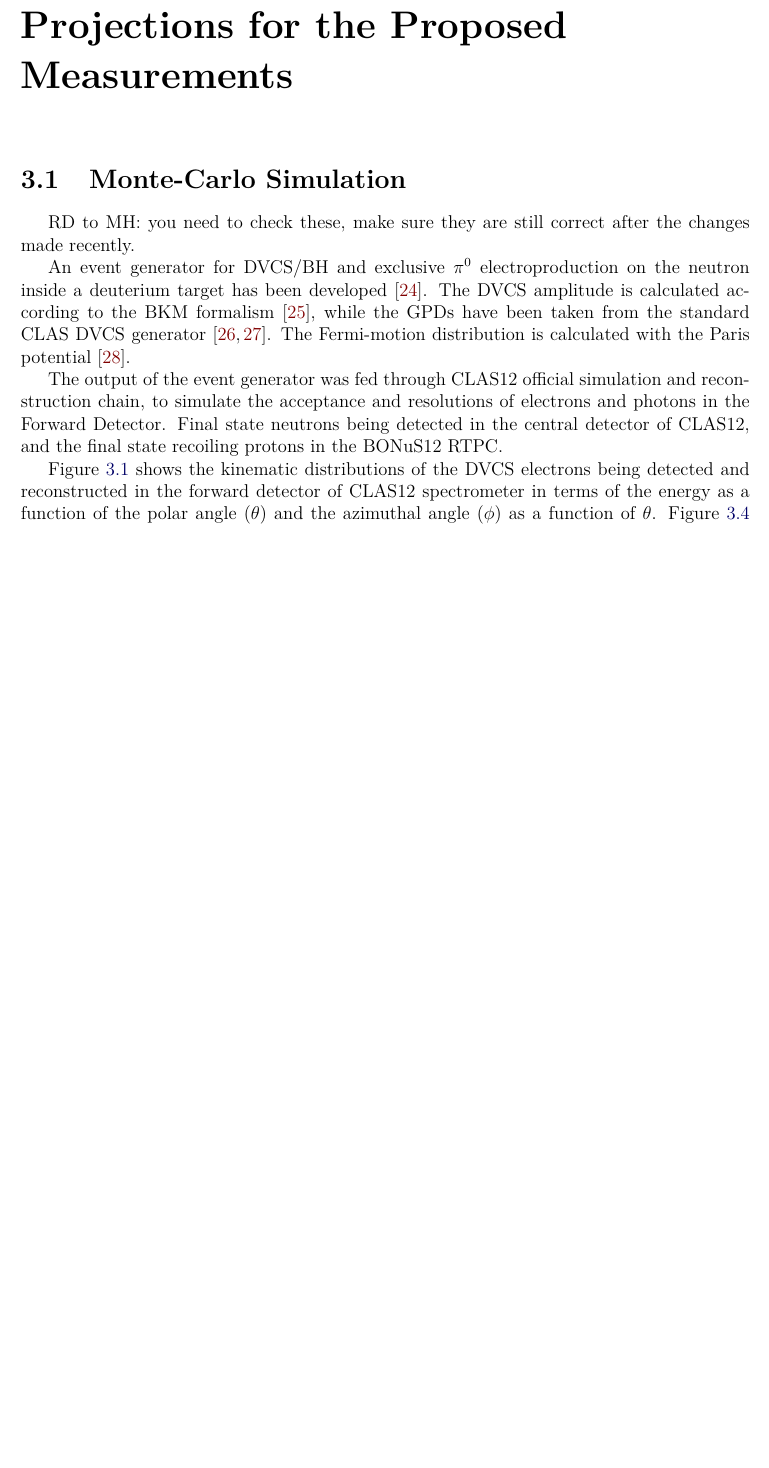
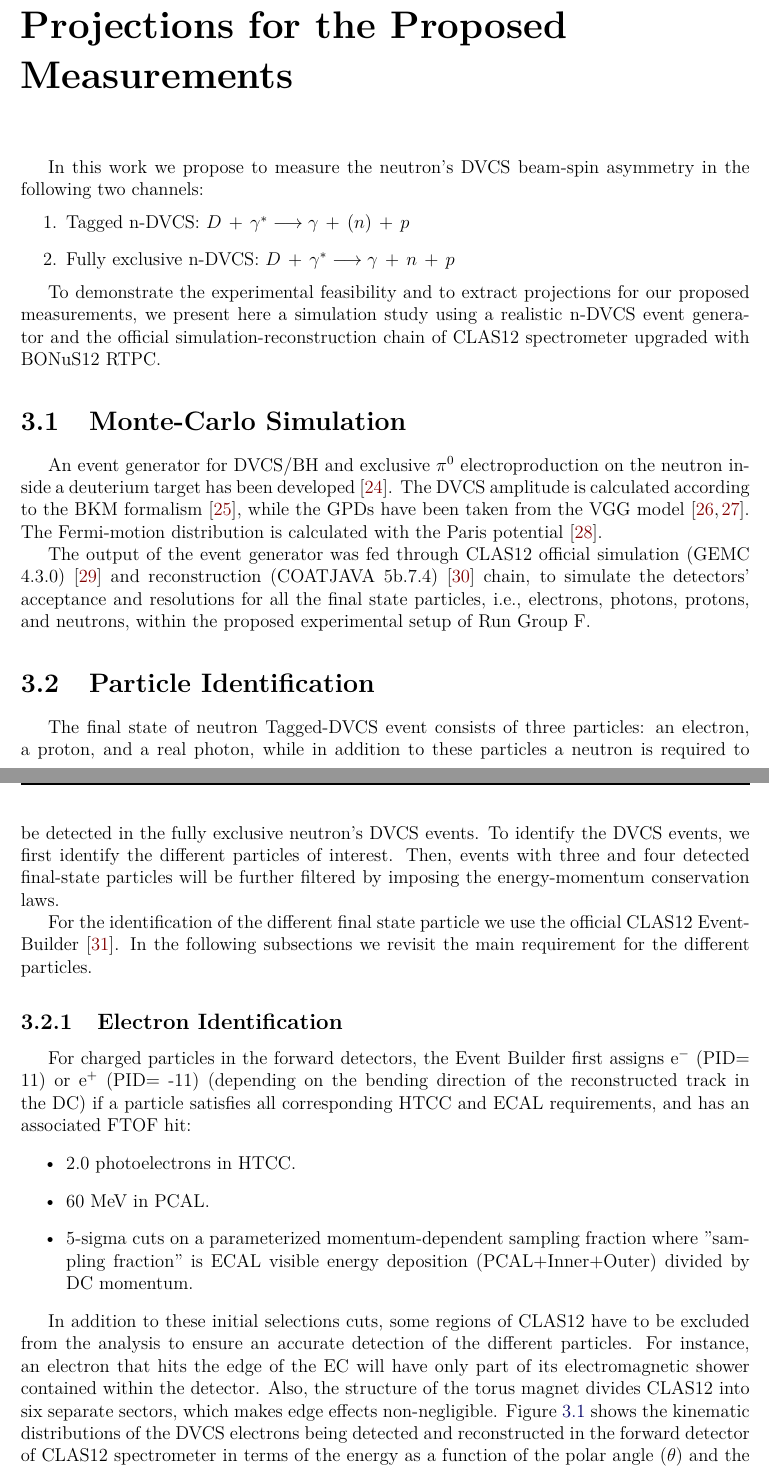
Before and after one commit to Hattawy/2019_Bonus_Neutron_DVCS, a LaTeX thesis (neutronDVCS.tex, which reads chap3.tex): part of page 17 of 26 before the commit and two parts of pages 17 and 18 of 29 after it, the two joined at a grey line, cut so that both start at the same text, the shorter picture padded with empty space. Compiled offline with pdfLaTeX.

Commit message:
writing in the projections

```diff
--- a/chap3.tex
+++ b/chap3.tex
@@ -1,25 +1,67 @@
 \chapter{Projections for the Proposed Measurements}
 \label{chap:reach}
+In this work we propose to measure the neutron's DVCS beam-spin asymmetry in
+the following two channels:
+\begin{enumerate}
+   \item Tagged n-DVCS: $D\,+\,\gamma^{*}  \longrightarrow
+      \gamma\,+\,(n)\,+\,p$
+   \item Fully exclusive n-DVCS: $D\,+\,\gamma^{*}  \longrightarrow \gamma\,+\,
+      n \,+\,p$
+\end{enumerate}
+
+To demonstrate the experimental feasibility and to extract projections for our
+proposed measurements, we present here a simulation study using a realistic
+n-DVCS event generator and the official simulation-reconstruction chain of
+CLAS12 spectrometer upgraded with BONuS12 RTPC.
+
 
 \section{Monte-Carlo Simulation}
-RD to MH: you need to check these, make sure they are still correct after the changes made recently.
-
 An event generator for DVCS/BH and exclusive $\pi^0$ electroproduction on the
 neutron inside a deuterium target has been developed \cite{ahmed}. The DVCS
 amplitude is calculated according to the BKM formalism \cite{Belitsky:2001ns},
-while the GPDs have been taken from the standard CLAS DVCS generator
-\cite{PhysRevD.60.094017,Guidal:2004nd}.  The Fermi-motion distribution is
+while the GPDs have been taken from the VGG model
+\cite{PhysRevD.60.094017,Guidal:2004nd}. The Fermi-motion distribution is
 calculated with the Paris potential \cite{PhysRevC.21.861}.
 
 The output of the event generator was fed through CLAS12 official simulation
-and reconstruction chain, to simulate the acceptance and resolutions of
-electrons and photons in the Forward Detector. Final state neutrons being
-detected in the central detector of CLAS12, and the final state recoiling
-protons in the BONuS12 RTPC.
+(GEMC 4.3.0)~\cite{clas12-gemc} and reconstruction (COATJAVA
+5b.7.4)~\cite{clas12-coatjava} chain, to simulate the detectors' acceptance and
+resolutions for all the final state particles, i.e., electrons, photons,
+protons, and neutrons, within the proposed experimental setup of Run Group F.
 
-Figure~\ref{fig:el_kin} shows the kinematic distributions of the DVCS electrons
-being detected and reconstructed in the forward detector of CLAS12 spectrometer
-in terms of the energy as a function of the polar angle ($\theta$) and the
-azimuthal angle ($\phi$) as a function of $\theta$. Figure~\ref{fig:photon_kin}
-presents the kinematic distributions of the neutron-DVCS photons detected in
-the CLAS12 forward detector.
+\section{Particle Identification}
+
+The final state of neutron Tagged-DVCS event consists of three particles: an
+electron, a proton, and a real photon, while in addition to these particles a
+neutron is required to be detected in the fully exclusive neutron's DVCS
+events. To identify the DVCS events, we first identify the different particles
+of interest. Then, events with three and four detected final-state particles
+will be further filtered by imposing the energy-momentum conservation laws.
+
+For the identification of the different final state particle we use the
+official CLAS12 Event-Builder~\cite{eventbuilder}. In the following subsections
+we revisit the main requirement for the different particles.
+
+\subsection{Electron Identification}
+For charged particles in the forward detectors, the Event Builder first assigns
+e$^-$ (PID= 11) or e$^+$ (PID= -11) (depending on the bending direction of the
+reconstructed track in the DC) if a particle satisfies all corresponding HTCC
+and ECAL requirements, and has an associated FTOF hit:
+\begin{itemize}
+ \item 2.0 photoelectrons in HTCC.
+ \item 60 MeV in PCAL.
+ \item  5-sigma cuts on a parameterized momentum-dependent sampling fraction
+    where "sampling fraction" is ECAL visible energy deposition
+      (PCAL+Inner+Outer) divided by DC momentum.
+
+\end{itemize}
+
+In addition to these initial selections cuts, some regions of CLAS12 have to be
+excluded from the analysis to ensure an accurate detection of the different
+particles. For instance, an electron that hits the edge of the EC will have
+only part of its electromagnetic shower contained within the detector. Also,
+the structure of the torus magnet divides CLAS12 into six separate sectors,
+which makes edge effects non-negligible. Figure~\ref{fig:el_kin} shows the
+kinematic distributions of the DVCS electrons being detected and reconstructed
+in the forward detector of CLAS12 spectrometer in terms of the energy as a
+function of the polar angle ($\theta$) and the azimuthal angle ($\phi$) as a
```
Also changed, not shown: biblio.bib (+12 -0 lines), figs/pdf/BSA_incoherent_Phi_x_t.pdf, figs/png/BSA_incoherent_Phi_x_t.png, figs_epngamma/pdf/epngamma_BSA_incoherent_Phi.pdf, figs_epngamma/png/epngamma_BSA_incoherent_Phi.png, chap3.tex (89 more changed lines), 2 other files.
